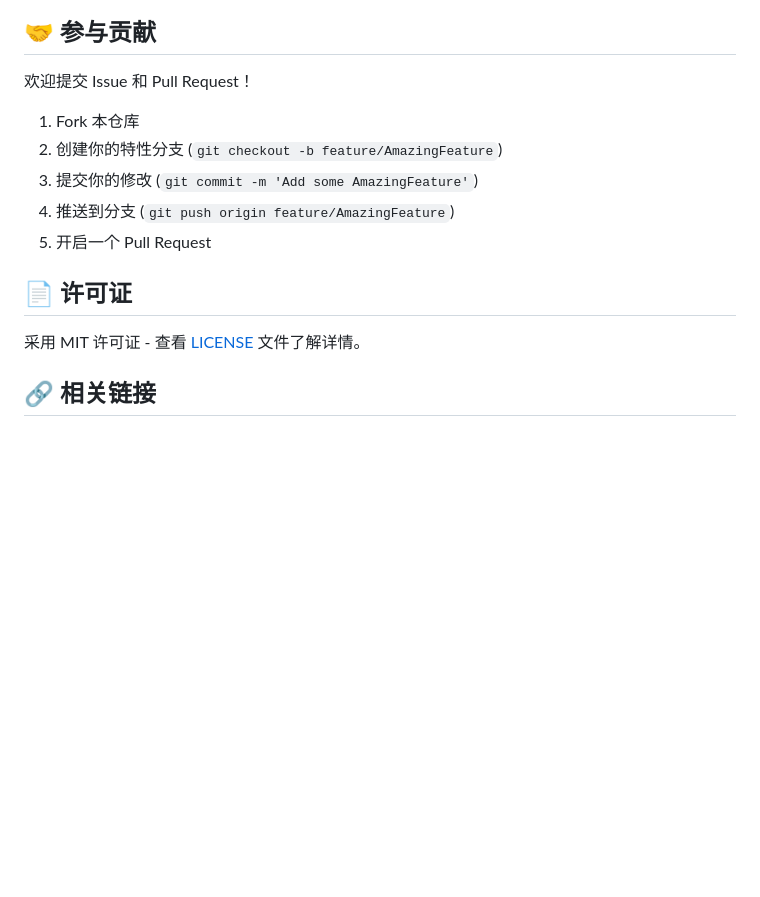
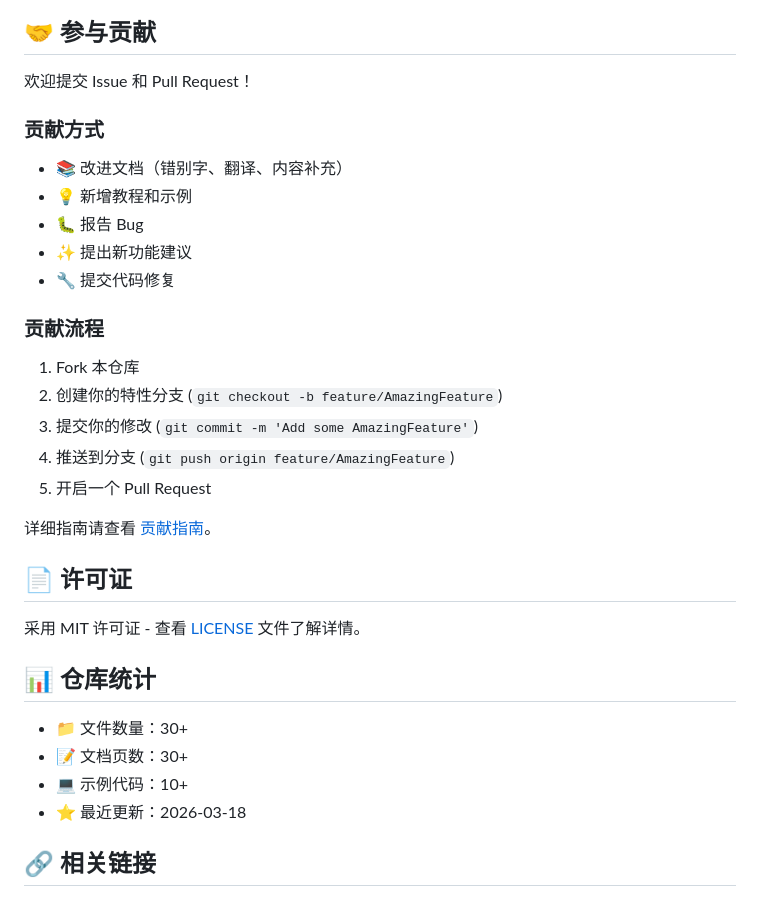
Before and after one commit to rookie1989/claw-picker, a Markdown page: README.md, the part around one of its changes. Drawn GitHub-style; blank space fills up the shorter version.

```diff
--- a/README.md
+++ b/README.md
@@ -93,6 +129,16 @@ openclaw onboard
 ## 🤝 参与贡献
 
 欢迎提交 Issue 和 Pull Request！
+
+### 贡献方式
+
+- 📚 改进文档（错别字、翻译、内容补充）
+- 💡 新增教程和示例
+- 🐛 报告 Bug
+- ✨ 提出新功能建议
+- 🔧 提交代码修复
+
+### 贡献流程
 
 1. Fork 本仓库
 2. 创建你的特性分支 (`git checkout -b feature/AmazingFeature`)
@@ -100,9 +146,18 @@ openclaw onboard
 4. 推送到分支 (`git push origin feature/AmazingFeature`)
 5. 开启一个 Pull Request
 
+详细指南请查看 [贡献指南](CONTRIBUTING.md)。
+
 ## 📄 许可证
 
 采用 MIT 许可证 - 查看 [LICENSE](LICENSE) 文件了解详情。
+
+## 📊 仓库统计
+
+- 📁 文件数量：30+
+- 📝 文档页数：30+
+- 💻 示例代码：10+
+- ⭐ 最近更新：2026-03-18
 
 ## 🔗 相关链接
 
```
Also changed, not shown: other parts of README.md (+44 -8 lines).
